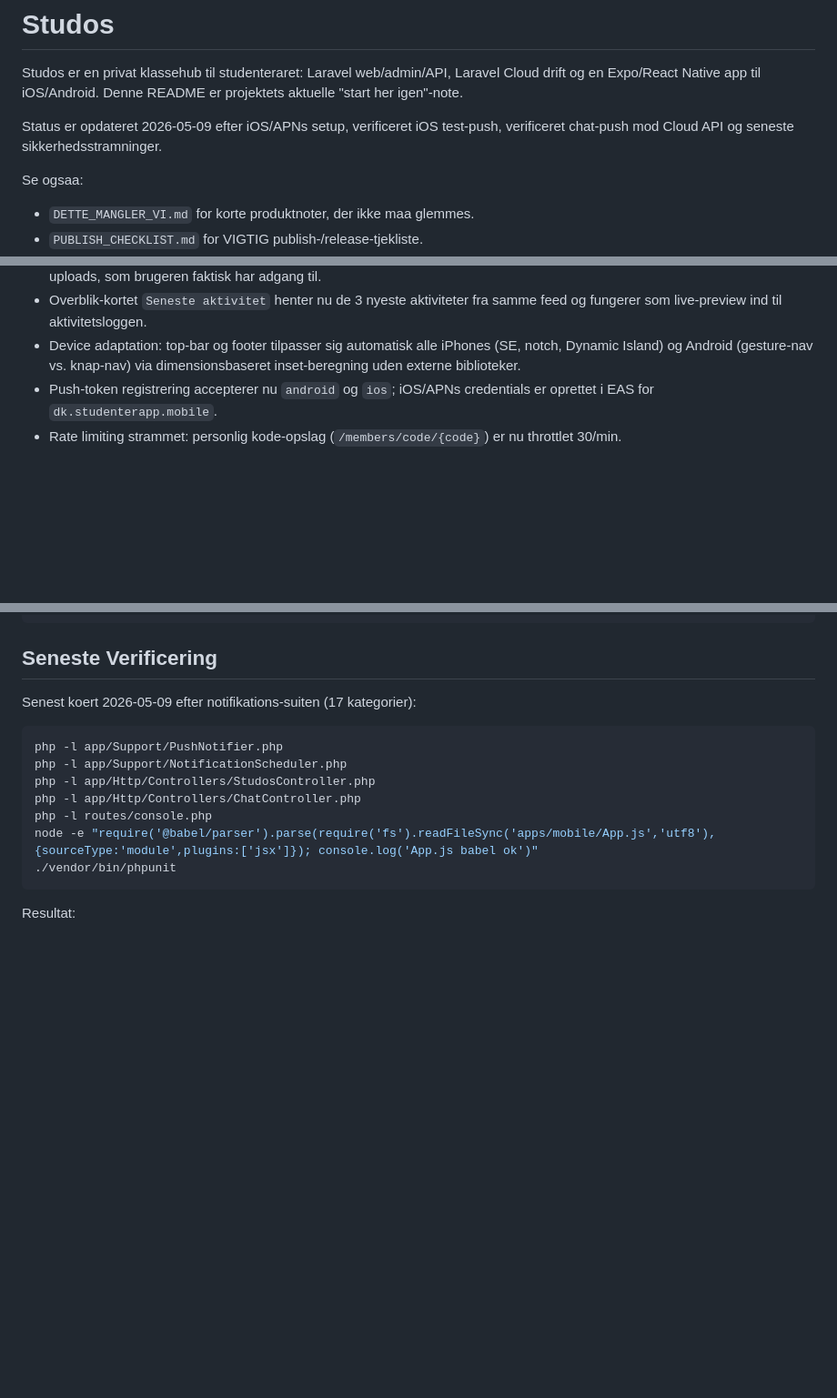
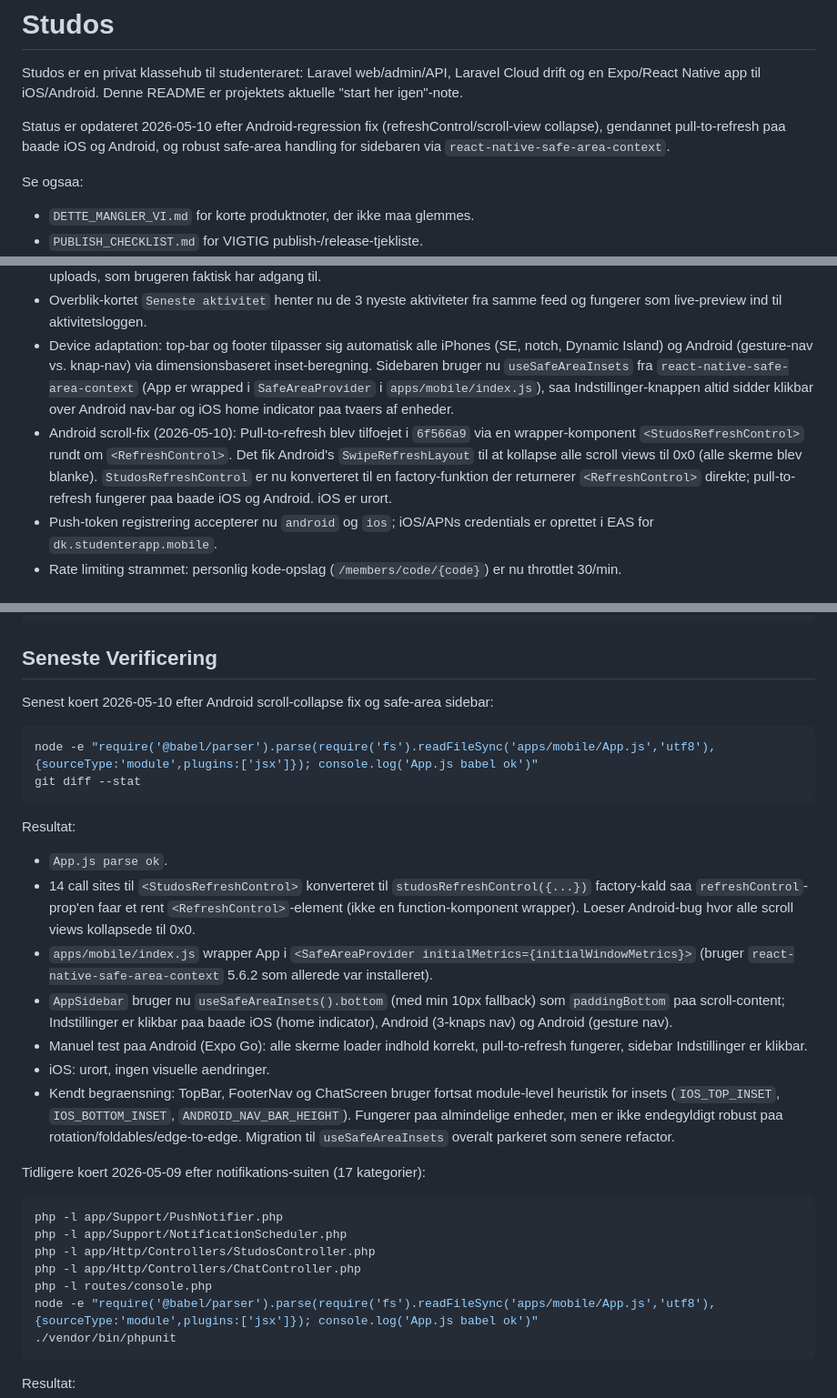
Before and after one commit to Chrissorensen1702/Studos_app, a Markdown page: README.md, 3 parts joined by grey strips. Shown at 91% size. Rendered like a GitHub page; blank space fills up the shorter version.

Commit message:
Update README with Android fix and safe-area sidebar status
Note the 2026-05-10 fixes: Android scroll-view collapse caused by
function-component wrapper around RefreshControl, and the new
SafeAreaProvider/useSafeAreaInsets wiring for the sidebar bottom inset.

Co-Authored-By: Claude Opus 4.7 <noreply@anthropic.com>

````diff
--- a/README.md
+++ b/README.md
@@ -4,9 +4,10 @@ Studos er en privat klassehub til studenteraret: Laravel web/admin/API,
 Laravel Cloud drift og en Expo/React Native app til iOS/Android. Denne README
 er projektets aktuelle "start her igen"-note.
 
-Status er opdateret 2026-05-09 efter iOS/APNs setup, verificeret iOS
-test-push, verificeret chat-push mod Cloud API og seneste
-sikkerhedsstramninger.
+Status er opdateret 2026-05-10 efter Android-regression fix
+(refreshControl/scroll-view collapse), gendannet pull-to-refresh paa baade
+iOS og Android, og robust safe-area handling for sidebaren via
+`react-native-safe-area-context`.
 
 Se ogsaa:
 
@@ -70,7 +71,17 @@ Se ogsaa:
   samme feed og fungerer som live-preview ind til aktivitetsloggen.
 - Device adaptation: top-bar og footer tilpasser sig automatisk alle iPhones
   (SE, notch, Dynamic Island) og Android (gesture-nav vs. knap-nav) via
-  dimensionsbaseret inset-beregning uden externe biblioteker.
+  dimensionsbaseret inset-beregning. Sidebaren bruger nu `useSafeAreaInsets`
+  fra `react-native-safe-area-context` (App er wrapped i `SafeAreaProvider`
+  i `apps/mobile/index.js`), saa Indstillinger-knappen altid sidder klikbar
+  over Android nav-bar og iOS home indicator paa tvaers af enheder.
+- Android scroll-fix (2026-05-10): Pull-to-refresh blev tilfoejet i
+  `6f566a9` via en wrapper-komponent `<StudosRefreshControl>` rundt om
+  `<RefreshControl>`. Det fik Android's `SwipeRefreshLayout` til at
+  kollapse alle scroll views til 0x0 (alle skerme blev blanke).
+  `StudosRefreshControl` er nu konverteret til en factory-funktion der
+  returnerer `<RefreshControl>` direkte; pull-to-refresh fungerer paa
+  baade iOS og Android. iOS er urort.
 - Push-token registrering accepterer nu `android` og `ios`; iOS/APNs
   credentials er oprettet i EAS for `dk.studenterapp.mobile`.
 - Rate limiting strammet: personlig kode-opslag (`/members/code/{code}`) er
@@ -737,7 +748,39 @@ Password: studos123
 
 ## Seneste Verificering
 
-Senest koert 2026-05-09 efter notifikations-suiten (17 kategorier):
+Senest koert 2026-05-10 efter Android scroll-collapse fix og safe-area
+sidebar:
+
+```bash
+node -e "require('@babel/parser').parse(require('fs').readFileSync('apps/mobile/App.js','utf8'),{sourceType:'module',plugins:['jsx']}); console.log('App.js babel ok')"
+git diff --stat
+```
+
+Resultat:
+
+- `App.js parse ok`.
+- 14 call sites til `<StudosRefreshControl>` konverteret til
+  `studosRefreshControl({...})` factory-kald saa
+  `refreshControl`-prop'en faar et rent `<RefreshControl>`-element
+  (ikke en function-komponent wrapper). Loeser Android-bug hvor alle
+  scroll views kollapsede til 0x0.
+- `apps/mobile/index.js` wrapper App i
+  `<SafeAreaProvider initialMetrics={initialWindowMetrics}>` (bruger
+  `react-native-safe-area-context` 5.6.2 som allerede var installeret).
+- `AppSidebar` bruger nu `useSafeAreaInsets().bottom` (med min 10px
+  fallback) som `paddingBottom` paa scroll-content; Indstillinger er
+  klikbar paa baade iOS (home indicator), Android (3-knaps nav) og
+  Android (gesture nav).
+- Manuel test paa Android (Expo Go): alle skerme loader indhold
+  korrekt, pull-to-refresh fungerer, sidebar Indstillinger er klikbar.
+- iOS: urort, ingen visuelle aendringer.
+- Kendt begraensning: TopBar, FooterNav og ChatScreen bruger fortsat
+  module-level heuristik for insets (`IOS_TOP_INSET`, `IOS_BOTTOM_INSET`,
+  `ANDROID_NAV_BAR_HEIGHT`). Fungerer paa almindelige enheder, men er
+  ikke endegyldigt robust paa rotation/foldables/edge-to-edge. Migration
+  til `useSafeAreaInsets` overalt parkeret som senere refactor.
+
+Tidligere koert 2026-05-09 efter notifikations-suiten (17 kategorier):
 
 ```bash
 php -l app/Support/PushNotifier.php
````
